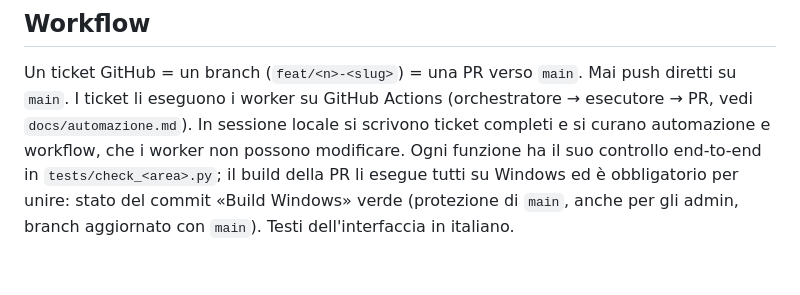
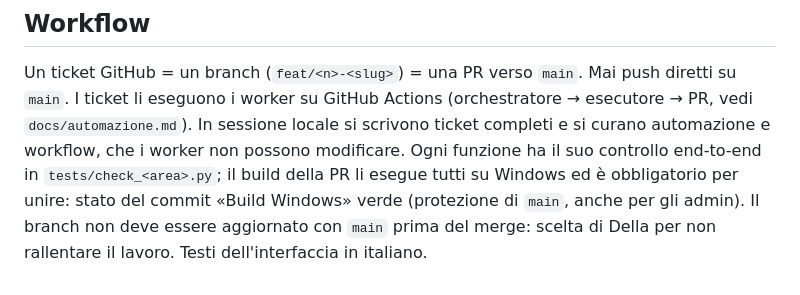
Before and after one commit to dellaluca/PieDF, a Markdown page: CLAUDE.md, the part around the change. GitHub-like rendering.

```diff
--- a/CLAUDE.md
+++ b/CLAUDE.md
@@ -78,5 +78,5 @@ Lettore PDF desktop leggero e portatile con firma visiva stile Acrobat "Firma".
 
 Un ticket GitHub = un branch (`feat/<n>-<slug>`) = una PR verso `main`. Mai push diretti su `main`.
 I ticket li eseguono i worker su GitHub Actions (orchestratore → esecutore → PR, vedi `docs/automazione.md`). In sessione locale si scrivono ticket completi e si curano automazione e workflow, che i worker non possono modificare.
-Ogni funzione ha il suo controllo end-to-end in `tests/check_<area>.py`; il build della PR li esegue tutti su Windows ed è obbligatorio per unire: stato del commit «Build Windows» verde (protezione di `main`, anche per gli admin, branch aggiornato con `main`).
+Ogni funzione ha il suo controllo end-to-end in `tests/check_<area>.py`; il build della PR li esegue tutti su Windows ed è obbligatorio per unire: stato del commit «Build Windows» verde (protezione di `main`, anche per gli admin). Il branch non deve essere aggiornato con `main` prima del merge: scelta di Della per non rallentare il lavoro.
 Testi dell'interfaccia in italiano.
```
Also changed, not shown: docs/automazione.md (+1 -1 lines).
